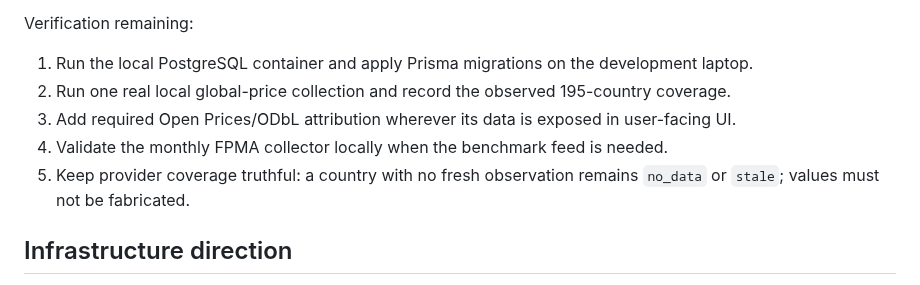
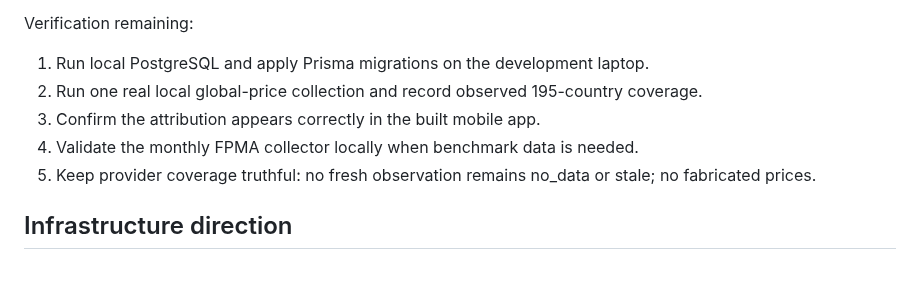
Before and after one commit to Ramin-rezaie-nazari/my-personal-assistant, a Markdown page: docs/project-brain/12_OPEN_WORK.md, the part around one of its changes. GitHub-like rendering.

```diff
--- a/docs/project-brain/12_OPEN_WORK.md
+++ b/docs/project-brain/12_OPEN_WORK.md
@@ -54,10 +54,10 @@ Implemented repository-side:
 
 Verification remaining:
-1. Run the local PostgreSQL container and apply Prisma migrations on the development laptop.
-2. Run one real local global-price collection and record the observed 195-country coverage.
-3. Add required Open Prices/ODbL attribution wherever its data is exposed in user-facing UI.
-4. Validate the monthly FPMA collector locally when the benchmark feed is needed.
-5. Keep provider coverage truthful: a country with no fresh observation remains `no_data` or `stale`; values must not be fabricated.
+1. Run local PostgreSQL and apply Prisma migrations on the development laptop.
+2. Run one real local global-price collection and record observed 195-country coverage.
+3. Confirm the attribution appears correctly in the built mobile app.
+4. Validate the monthly FPMA collector locally when benchmark data is needed.
+5. Keep provider coverage truthful: no fresh observation remains no_data or stale; no fabricated prices.
 
 ## Infrastructure direction
 
```
Also changed, not shown: other parts of docs/project-brain/12_OPEN_WORK.md (+18 -18 lines).
